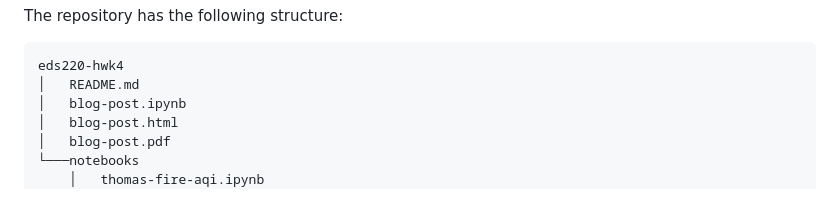
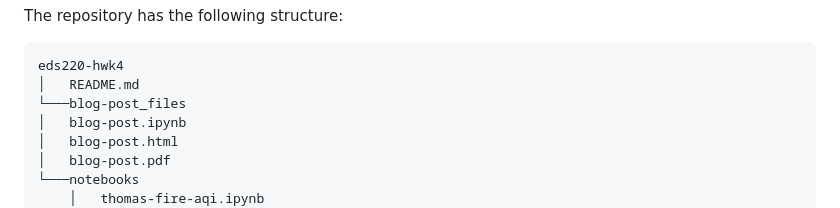
Before and after one commit to katleyq/eds220-thomas-fire-final, a Markdown page: README.md, the part around the change. Drawn GitHub-style.

````diff
--- a/README.md
+++ b/README.md
@@ -25,6 +25,7 @@ The repository has the following structure:
 ```
 eds220-hwk4
 │   README.md
+└───blog-post_files
 │   blog-post.ipynb
 │   blog-post.html
 │   blog-post.pdf
````
